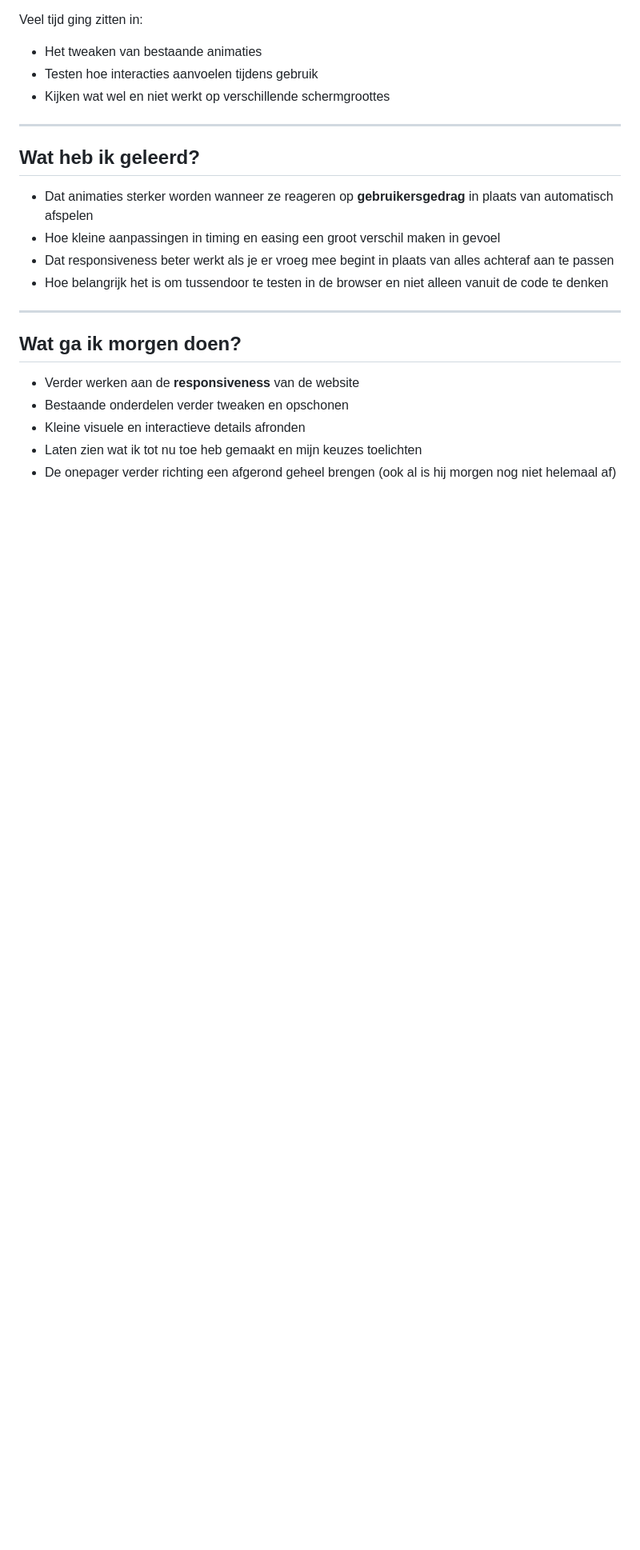
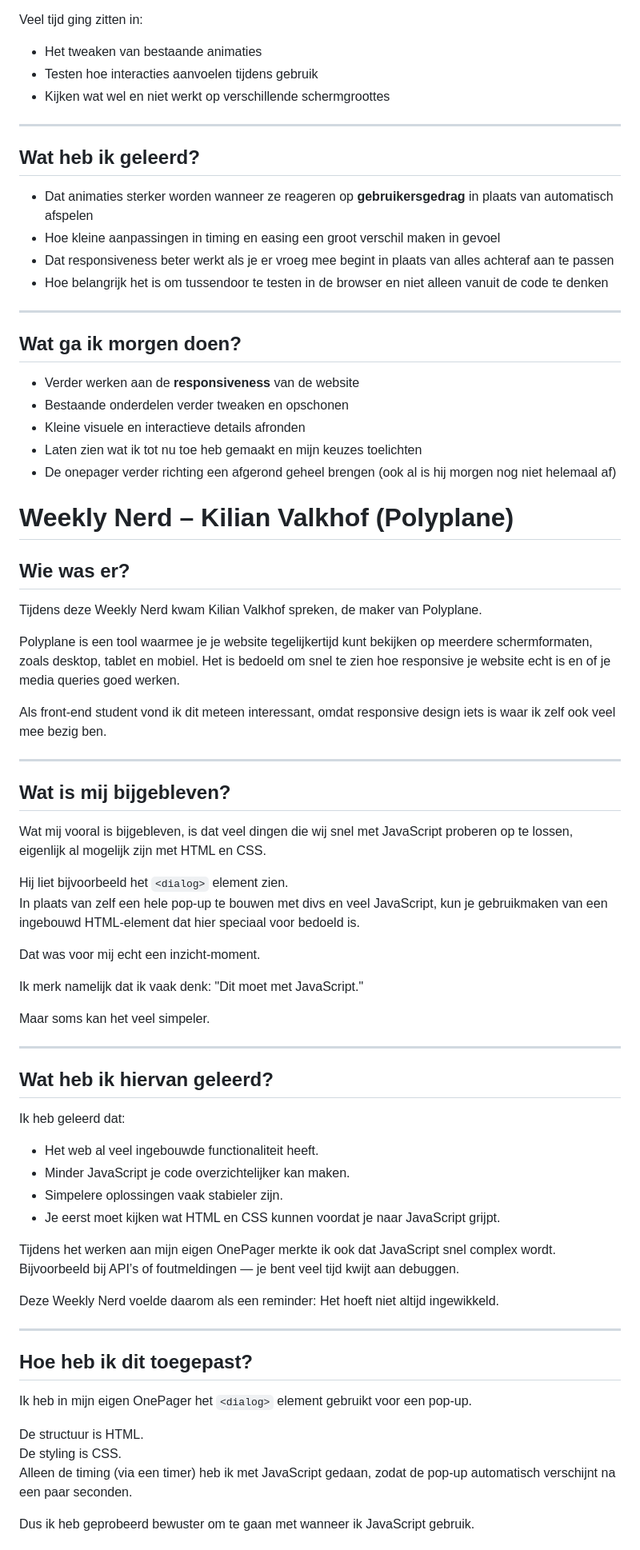
Before and after one commit to Alexiatech/Sprint0, a Markdown page: README.md, the part around one of its changes. Shown at 80% size. Drawn GitHub-style; blank space fills up the shorter version.

```diff
--- a/README.md
+++ b/README.md
@@ -93,3 +93,60 @@ Veel tijd ging zitten in:
 - Kleine visuele en interactieve details afronden
 - Laten zien wat ik tot nu toe heb gemaakt en mijn keuzes toelichten
 - De onepager verder richting een afgerond geheel brengen (ook al is hij morgen nog niet helemaal af)
+
+
+# Weekly Nerd – Kilian Valkhof (Polyplane)
+
+## Wie was er?
+
+Tijdens deze Weekly Nerd kwam Kilian Valkhof spreken, de maker van Polyplane.
+
+Polyplane is een tool waarmee je je website tegelijkertijd kunt bekijken op meerdere schermformaten, zoals desktop, tablet en mobiel. Het is bedoeld om snel te zien hoe responsive je website echt is en of je media queries goed werken.
+
+Als front-end student vond ik dit meteen interessant, omdat responsive design iets is waar ik zelf ook veel mee bezig ben.
+
+---
+
+## Wat is mij bijgebleven?
+
+Wat mij vooral is bijgebleven, is dat veel dingen die wij snel met JavaScript proberen op te lossen, eigenlijk al mogelijk zijn met HTML en CSS.
+
+Hij liet bijvoorbeeld het `<dialog>` element zien.
+In plaats van zelf een hele pop-up te bouwen met divs en veel JavaScript, kun je gebruikmaken van een ingebouwd HTML-element dat hier speciaal voor bedoeld is.
+
+Dat was voor mij echt een inzicht-moment.
+
+Ik merk namelijk dat ik vaak denk:
+"Dit moet met JavaScript."
+
+Maar soms kan het veel simpeler.
+
+---
+
+## Wat heb ik hiervan geleerd?
+
+Ik heb geleerd dat:
+
+- Het web al veel ingebouwde functionaliteit heeft.
+- Minder JavaScript je code overzichtelijker kan maken.
+- Simpelere oplossingen vaak stabieler zijn.
+- Je eerst moet kijken wat HTML en CSS kunnen voordat je naar JavaScript grijpt.
+
+Tijdens het werken aan mijn eigen OnePager merkte ik ook dat JavaScript snel complex wordt.
+Bijvoorbeeld bij API’s of foutmeldingen — je bent veel tijd kwijt aan debuggen.
+
+Deze Weekly Nerd voelde daarom als een reminder:
+Het hoeft niet altijd ingewikkeld.
+
+---
+
+## Hoe heb ik dit toegepast?
+
+Ik heb in mijn eigen OnePager het `<dialog>` element gebruikt voor een pop-up.
+
+De structuur is HTML.
+De styling is CSS.
+Alleen de timing (via een timer) heb ik met JavaScript gedaan, zodat de pop-up automatisch verschijnt na een paar seconden.
+
+Dus ik heb geprobeerd bewuster om te gaan met wanneer ik JavaScript gebruik.
+
```
Also changed, not shown: other parts of README.md (+25 -0 lines).
